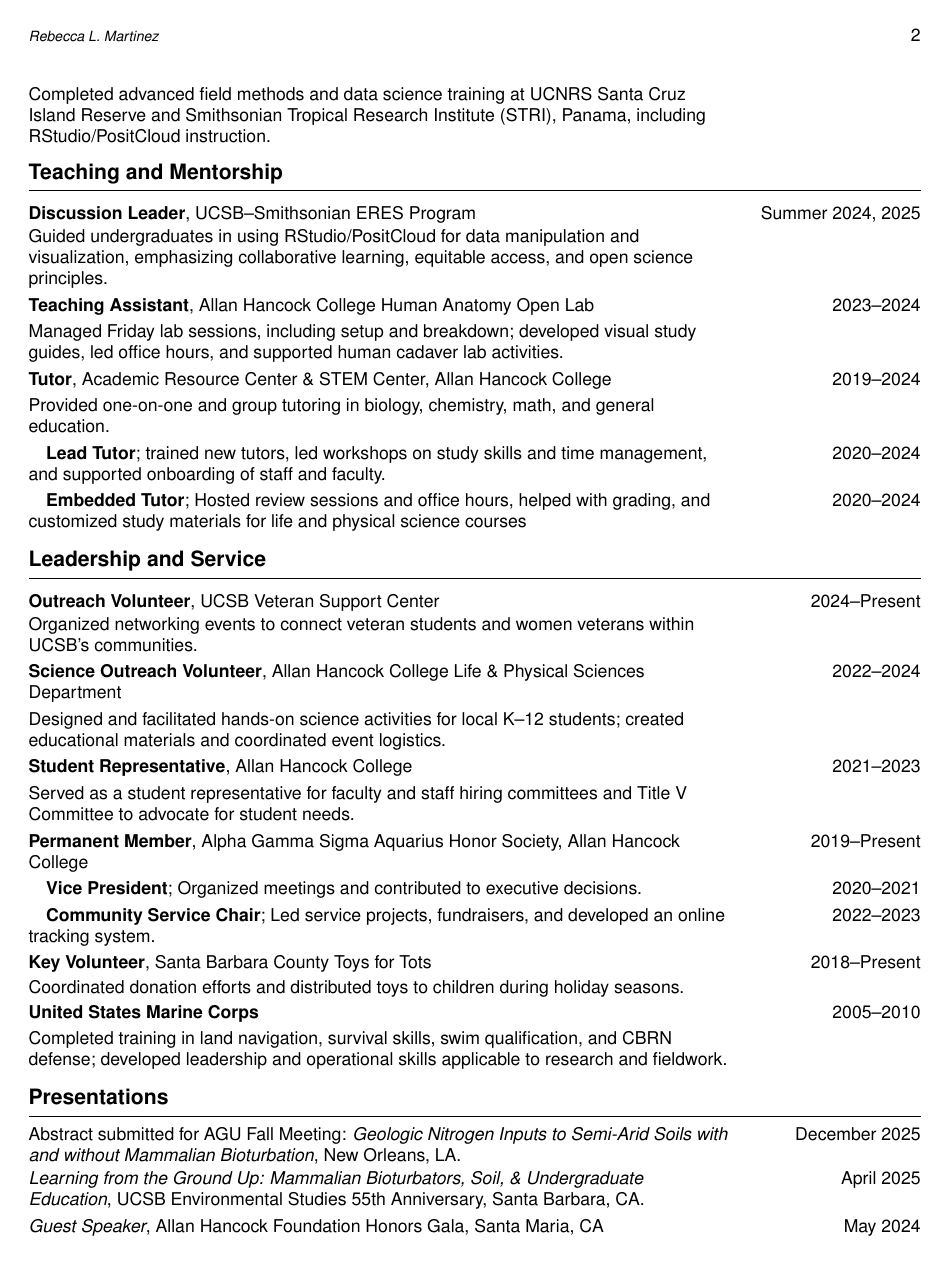
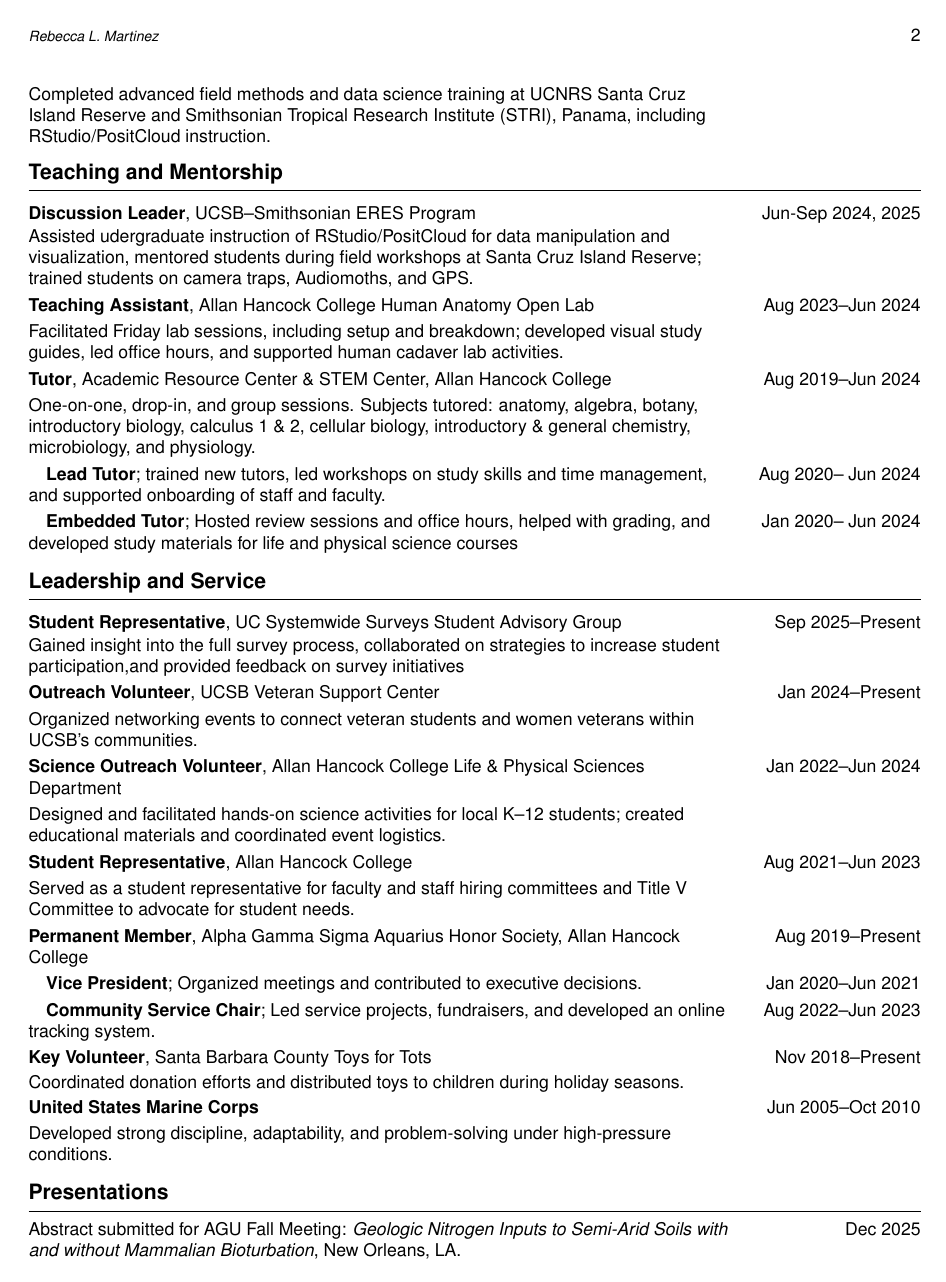
Before and after one commit to RebeccaLMartinez/cv, a LaTeX CV (cv_rebecca.tex): page 2 of 3. Compiled offline with pdfLaTeX.

Commit message:
added awards, experience, changed formatting

```diff
--- a/cv_rebecca.tex
+++ b/cv_rebecca.tex
@@ -144,40 +142,43 @@ Assisted with pit digging, bulk density sampling, and soil auger collection at U
-\cvitem{\textbf{Participant}, UCSB–Smithsonian Scholars Program}{Summer 2023}
+\cvitem{\textbf{Student Assistant}, UCSB Office of Education Partnerships}{Oct 2024–Present}
+\cvitem{Collect data, maintain field sites, repair equipment, updated protocols, and supported project logistics to improve research operations.}{}
+\cvitem{\textbf{Participant}, UCSB–Smithsonian Scholars Program}{Jun-Aug 2023}
 \cvitem{Completed advanced field methods and data science training at UCNRS Santa Cruz Island Reserve and Smithsonian Tropical Research Institute (STRI), Panama, including RStudio/PositCloud instruction.}{}
 
 %===========================
 % Teaching and Mentorship Section
 %===========================
 \sectionheader{Teaching and Mentorship}
-\cvitem{\textbf{Discussion Leader}, UCSB–Smithsonian ERES Program}{Summer 2024, 2025}
-\cvitem{Guided undergraduates in using RStudio/PositCloud for data manipulation and visualization, emphasizing collaborative learning, equitable access, and open science principles.}{}
-\cvitem{\textbf{Teaching Assistant}, Allan Hancock College Human Anatomy Open Lab}{2023–2024}
-\cvitem{Managed Friday lab sessions, including setup and breakdown; developed visual study guides, led office hours, and supported human cadaver lab activities.}{}
-\cvitem{\textbf{Tutor}, Academic Resource Center \& STEM Center, Allan Hancock College}{2019–2024}
-\cvitem{Provided one-on-one and group tutoring in biology, chemistry, math, and general education.}{}
-\cvitem{\hspace{1em}\textbf{Lead Tutor}; trained new tutors, led workshops on study skills and time management, and supported onboarding of staff and faculty.}{2020–2024}
-\cvitem{\hspace{1em}\textbf{Embedded Tutor}; Hosted review sessions and office hours, helped with grading, and customized study materials for life and physical science courses}{2020–2024}
+\cvitem{\textbf{Discussion Leader}, UCSB–Smithsonian ERES Program}{Jun-Sep 2024, 2025}
+\cvitem{Assisted udergraduate instruction of RStudio/PositCloud for data manipulation and visualization, mentored students during field workshops at Santa Cruz Island Reserve; trained students on camera traps, Audiomoths, and GPS.}{}
+\cvitem{\textbf{Teaching Assistant}, Allan Hancock College Human Anatomy Open Lab}{Aug 2023–Jun 2024}
+\cvitem{Facilitated Friday lab sessions, including setup and breakdown; developed visual study guides, led office hours, and supported human cadaver lab activities.}{}
+\cvitem{\textbf{Tutor}, Academic Resource Center \& STEM Center, Allan Hancock College}{Aug 2019–Jun 2024}
+\cvitem{One-on-one, drop-in, and group sessions. Subjects tutored: anatomy, algebra, botany, introductory biology, calculus 1 \& 2, cellular biology, introductory \& general chemistry, microbiology, and physiology.}{}
+\cvitem{\hspace{1em}\textbf{Lead Tutor}; trained new tutors, led workshops on study skills and time management, and supported onboarding of staff and faculty.}{Aug 2020– Jun 2024}
+\cvitem{\hspace{1em}\textbf{Embedded Tutor}; Hosted review sessions and office hours, helped with grading, and developed study materials for life and physical science courses}{Jan 2020– Jun 2024}
 
 %===========================
 % Leadership and Service Section
 %===========================
 \sectionheader{Leadership and Service}
-\cvitem{\textbf{Outreach Volunteer}, UCSB Veteran Support Center}{2024–Present}
+\cvitem{\textbf{Student Representative}, UC Systemwide Surveys Student Advisory Group}{Sep 2025–Present}
+\cvitem{Gained insight into the full survey process, collaborated on strategies to increase student participation,and provided feedback on survey initiatives}{}
+\cvitem{\textbf{Outreach Volunteer}, UCSB Veteran Support Center}{Jan 2024–Present}
 \cvitem{Organized networking events to connect veteran students and women veterans within UCSB’s communities.}{}
-\cvitem{\textbf{Science Outreach Volunteer}, Allan Hancock College Life \& Physical Sciences Department}{2022–2024}
+\cvitem{\textbf{Science Outreach Volunteer}, Allan Hancock College Life \& Physical Sciences Department}{Jan 2022–Jun 2024}
 \cvitem{Designed and facilitated hands-on science activities for local K–12 students; created educational materials and coordinated event logistics.}{}
-\cvitem{\textbf{Student Representative}, Allan Hancock College}{2021–2023}
+\cvitem{\textbf{Student Representative}, Allan Hancock College}{Aug 2021–Jun 2023}
 \cvitem{Served as a student representative for faculty and staff hiring committees and Title V Committee to advocate for student needs.}{}
-\cvitem{\textbf{Permanent Member}, Alpha Gamma Sigma Aquarius Honor Society, Allan Hancock College}{2019–Present}
-\cvitem{\hspace{1em}\textbf{Vice President}; Organized meetings and contributed to executive decisions.}{2020–2021}
-\cvitem{\hspace{1em}\textbf{Community Service Chair}; Led service projects, fundraisers, and developed an online tracking system.}{2022–2023}
-\cvitem{\textbf{Key Volunteer}, Santa Barbara County Toys for Tots}{2018–Present}
+\cvitem{\textbf{Permanent Member}, Alpha Gamma Sigma Aquarius Honor Society, Allan Hancock College}{Aug 2019–Present}
+\cvitem{\hspace{1em}\textbf{Vice President}; Organized meetings and contributed to executive decisions.}{Jan 2020–Jun 2021}
+\cvitem{\hspace{1em}\textbf{Community Service Chair}; Led service projects, fundraisers, and developed an online tracking system.}{Aug 2022–Jun 2023}
+\cvitem{\textbf{Key Volunteer}, Santa Barbara County Toys for Tots}{Nov 2018–Present}
 \cvitem{Coordinated donation efforts and distributed toys to children during holiday seasons.}{}
-\cvitem{\textbf{United States Marine Corps}}{2005–2010}
-\cvitem{Completed training in land navigation, survival skills, swim qualification, and CBRN defense; developed leadership and operational skills applicable to research and fieldwork.}{}
+\cvitem{\textbf{United States Marine Corps}}{Jun 2005–Oct 2010}
+\cvitem{Developed strong discipline, adaptability, and problem-solving under high-pressure conditions.}{}
 
 %===========================
 % Presentations Section
 %===========================
 \sectionheader{Presentations}
-\cvitem{Abstract submitted for AGU Fall Meeting: \textit{Geologic Nitrogen Inputs to Semi-Arid Soils with and without Mammalian Bioturbation}, New Orleans, LA.}{December 2025}
-\cvitem{\textit{Learning from the Ground Up: Mammalian Bioturbators, Soil, \& Undergraduate Education}, UCSB Environmental Studies 55th Anniversary, Santa Barbara, CA.}{April 2025}
+\cvitem{Abstract submitted for AGU Fall Meeting: \textit{Geologic Nitrogen Inputs to Semi-Arid Soils with and without Mammalian Bioturbation}, New Orleans, LA.}{Dec 2025}
```
Also changed, not shown: cv_rebecca.pdf, cv_rebecca.tex (27 more changed lines), 2 other files.
